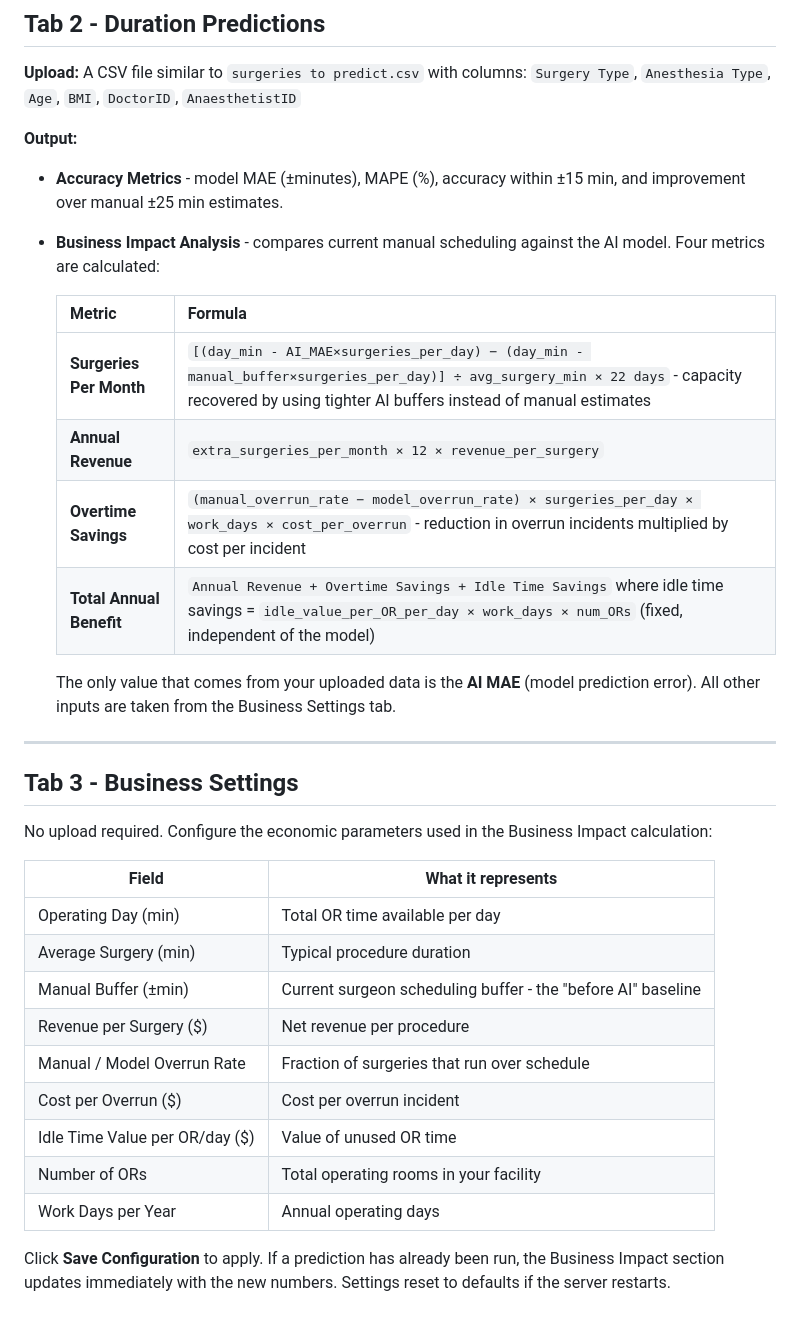
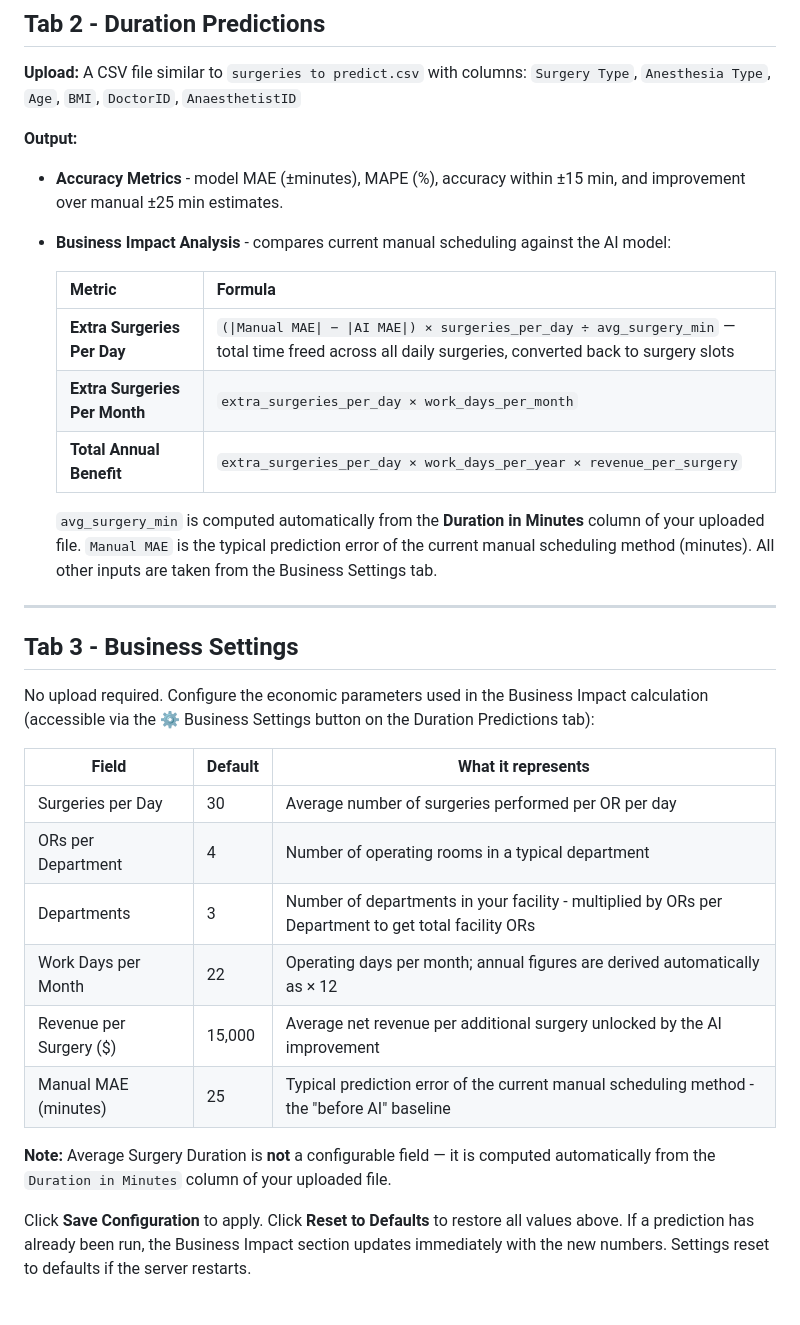
Before and after one commit to Hannah-Ram/opmed_home_assignment, a Markdown page: part3_presentation/README.md, the part around the change. Drawn GitHub-style.

Commit message:
Edits to readme
Updated the Business Impact Analysis section to clarify metrics and added default values for economic parameters in the Business Settings.

```diff
--- a/part3_presentation/README.md
+++ b/part3_presentation/README.md
@@ -47,33 +47,31 @@ Then open `http://localhost:3000` in your browser.
 
 **Output:**
 - **Accuracy Metrics** - model MAE (±minutes), MAPE (%), accuracy within ±15 min, and improvement over manual ±25 min estimates.
-- **Business Impact Analysis** - compares current manual scheduling against the AI model. Four metrics are calculated:
+- **Business Impact Analysis** - compares current manual scheduling against the AI model:
 
   | Metric | Formula |
   |---|---|
-  | **Surgeries Per Month** | `[(day_min - AI_MAE×surgeries_per_day) − (day_min - manual_buffer×surgeries_per_day)] ÷ avg_surgery_min × 22 days` - capacity recovered by using tighter AI buffers instead of manual estimates |
-  | **Annual Revenue** | `extra_surgeries_per_month × 12 × revenue_per_surgery` |
-  | **Overtime Savings** | `(manual_overrun_rate − model_overrun_rate) × surgeries_per_day × work_days × cost_per_overrun` - reduction in overrun incidents multiplied by cost per incident |
-  | **Total Annual Benefit** | `Annual Revenue + Overtime Savings + Idle Time Savings` where idle time savings = `idle_value_per_OR_per_day × work_days × num_ORs` (fixed, independent of the model) |
+  | **Extra Surgeries Per Day** | `(∣Manual MAE∣ − ∣AI MAE∣) × surgeries_per_day ÷ avg_surgery_min` — total time freed across all daily surgeries, converted back to surgery slots |
+  | **Extra Surgeries Per Month** | `extra_surgeries_per_day × work_days_per_month` |
+  | **Total Annual Benefit** | `extra_surgeries_per_day × work_days_per_year × revenue_per_surgery` |
 
-  The only value that comes from your uploaded data is the **AI MAE** (model prediction error). All other inputs are taken from the Business Settings tab.
+  `avg_surgery_min` is computed automatically from the **Duration in Minutes** column of your uploaded file. `Manual MAE` is the typical prediction error of the current manual scheduling method (minutes). All other inputs are taken from the Business Settings tab.
 
 ---
 
 ## Tab 3 - Business Settings
 
-No upload required. Configure the economic parameters used in the Business Impact calculation:
+No upload required. Configure the economic parameters used in the Business Impact calculation (accessible via the ⚙ Business Settings button on the Duration Predictions tab):
 
-| Field | What it represents |
-|---|---|
-| Operating Day (min) | Total OR time available per day |
-| Average Surgery (min) | Typical procedure duration |
-| Manual Buffer (±min) | Current surgeon scheduling buffer - the "before AI" baseline |
-| Revenue per Surgery ($) | Net revenue per procedure |
-| Manual / Model Overrun Rate | Fraction of surgeries that run over schedule |
-| Cost per Overrun ($) | Cost per overrun incident |
-| Idle Time Value per OR/day ($) | Value of unused OR time |
-| Number of ORs | Total operating rooms in your facility |
-| Work Days per Year | Annual operating days |
+| Field | Default | What it represents |
+|---|---|---|
+| Surgeries per Day | 30 | Average number of surgeries performed per OR per day |
+| ORs per Department | 4 | Number of operating rooms in a typical department |
+| Departments | 3 | Number of departments in your facility - multiplied by ORs per Department to get total facility ORs |
+| Work Days per Month | 22 | Operating days per month; annual figures are derived automatically as × 12 |
+| Revenue per Surgery ($) | 15,000 | Average net revenue per additional surgery unlocked by the AI improvement |
+| Manual MAE (minutes) | 25 | Typical prediction error of the current manual scheduling method - the "before AI" baseline |
 
-Click **Save Configuration** to apply. If a prediction has already been run, the Business Impact section updates immediately with the new numbers. Settings reset to defaults if the server restarts.
+**Note:** Average Surgery Duration is **not** a configurable field — it is computed automatically from the `Duration in Minutes` column of your uploaded file.
+
+Click **Save Configuration** to apply. Click **Reset to Defaults** to restore all values above. If a prediction has already been run, the Business Impact section updates immediately with the new numbers. Settings reset to defaults if the server restarts.
```
